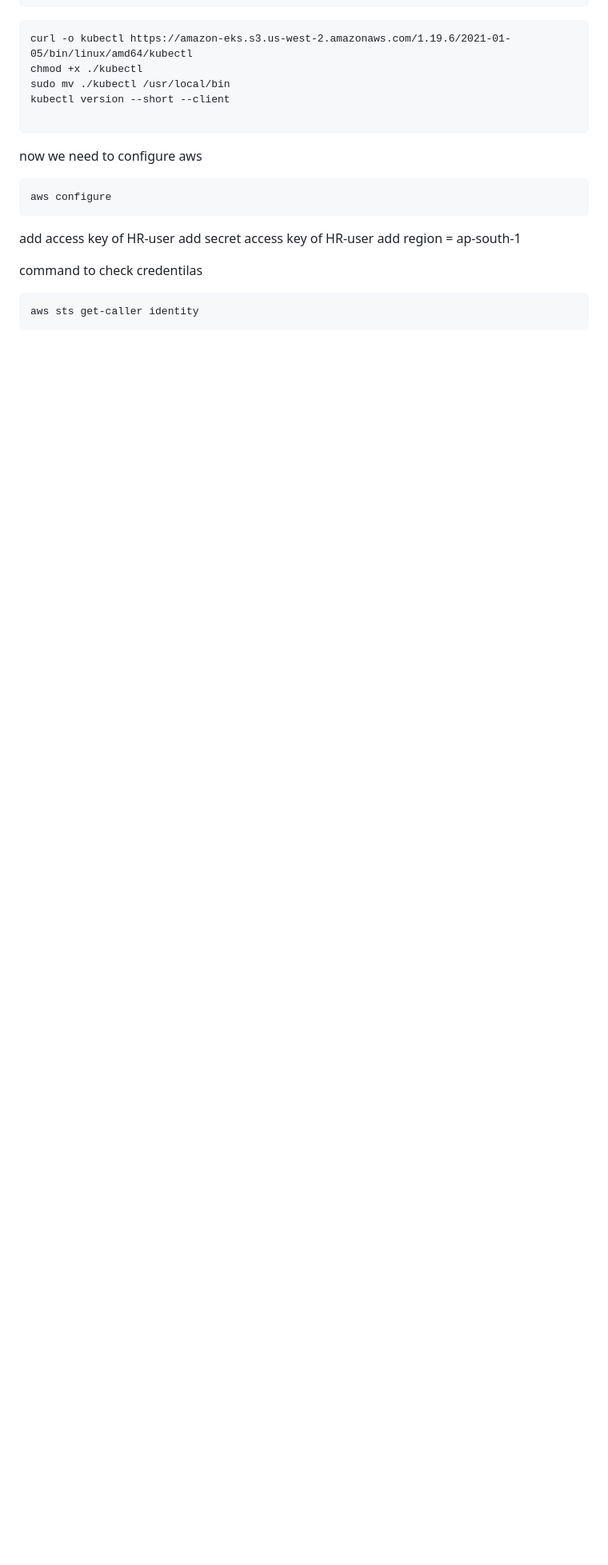
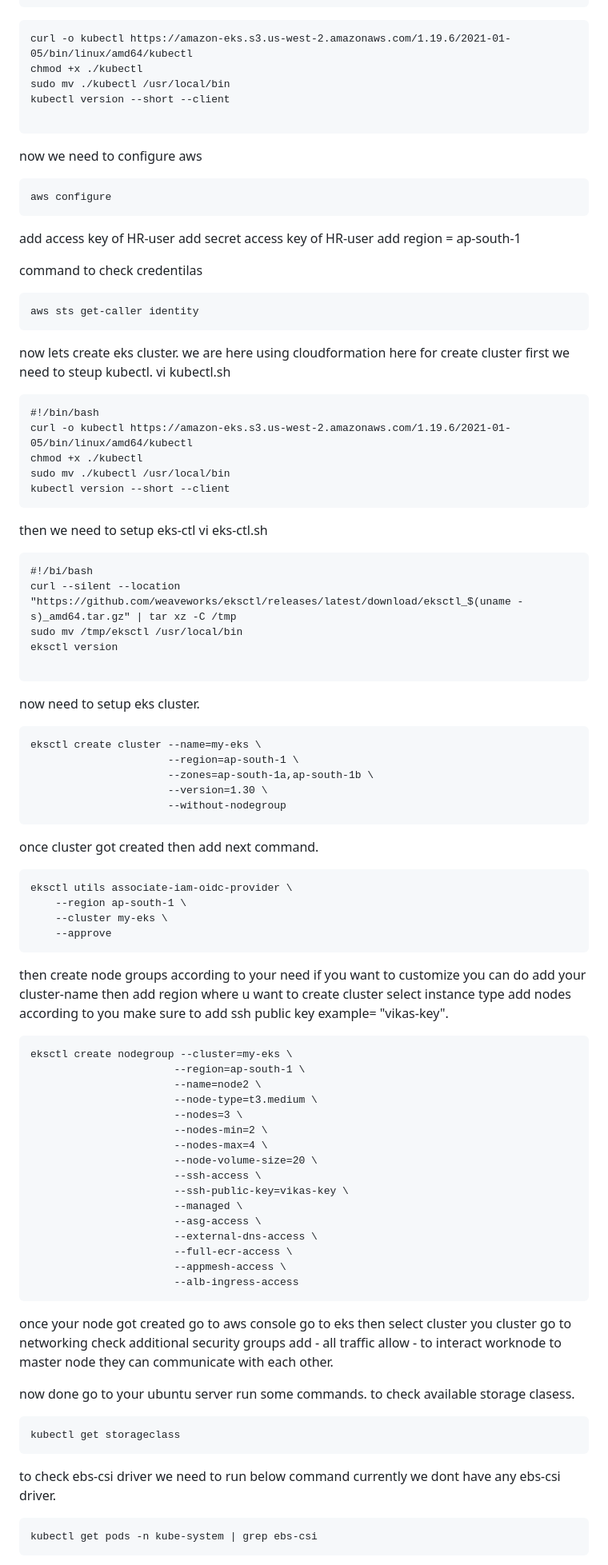
Before and after one commit to Vikasghandge/HR-Leave_App, a Markdown page: README.md, the part around one of its changes. Shown at 80% size. GitHub-like rendering; blank space fills up the shorter version.

````diff
--- a/README.md
+++ b/README.md
@@ -308,3 +308,74 @@ command to check credentilas
 aws sts get-caller identity
 ```
 
+now lets create eks cluster.
+we are here using cloudformation here for create cluster
+first we need to steup kubectl.
+vi kubectl.sh
+```
+#!/bin/bash
+curl -o kubectl https://amazon-eks.s3.us-west-2.amazonaws.com/1.19.6/2021-01-05/bin/linux/amd64/kubectl
+chmod +x ./kubectl
+sudo mv ./kubectl /usr/local/bin
+kubectl version --short --client
+```
+
+then we need to setup  eks-ctl
+vi eks-ctl.sh
+```
+#!/bi/bash
+curl --silent --location "https://github.com/weaveworks/eksctl/releases/latest/download/eksctl_$(uname -s)_amd64.tar.gz" | tar xz -C /tmp
+sudo mv /tmp/eksctl /usr/local/bin
+eksctl version
+
+```
+
+now need to setup eks cluster.
+```
+eksctl create cluster --name=my-eks \
+                      --region=ap-south-1 \
+                      --zones=ap-south-1a,ap-south-1b \
+                      --version=1.30 \
+                      --without-nodegroup
+```
+once cluster got created then add next command.
+
+```
+eksctl utils associate-iam-oidc-provider \
+    --region ap-south-1 \
+    --cluster my-eks \
+    --approve
+```
+
+then create node groups according to your need if you want to customize you can do add your cluster-name then add region where u want to create cluster
+select instance type add nodes according to you make sure to add ssh public key example= "vikas-key".
+```
+eksctl create nodegroup --cluster=my-eks \
+                       --region=ap-south-1 \
+                       --name=node2 \
+                       --node-type=t3.medium \
+                       --nodes=3 \
+                       --nodes-min=2 \
+                       --nodes-max=4 \
+                       --node-volume-size=20 \
+                       --ssh-access \
+                       --ssh-public-key=vikas-key \
+                       --managed \
+                       --asg-access \
+                       --external-dns-access \
+                       --full-ecr-access \
+                       --appmesh-access \
+                       --alb-ingress-access
+```
+ once your node got created go to aws console go to eks then select cluster you cluster go to networking check additional security groups
+ add - all traffic allow - to interact worknode to master node they can communicate with each other.
+
+ now done go to your ubuntu server run some commands. to check available storage clasess.
+```
+kubectl get storageclass
+```
+to check ebs-csi driver we need to run below command currently we dont have any ebs-csi driver.
+```
+kubectl get pods -n kube-system | grep ebs-csi
+```
+
````
Also changed, not shown: other parts of README.md (+105 -0 lines).
